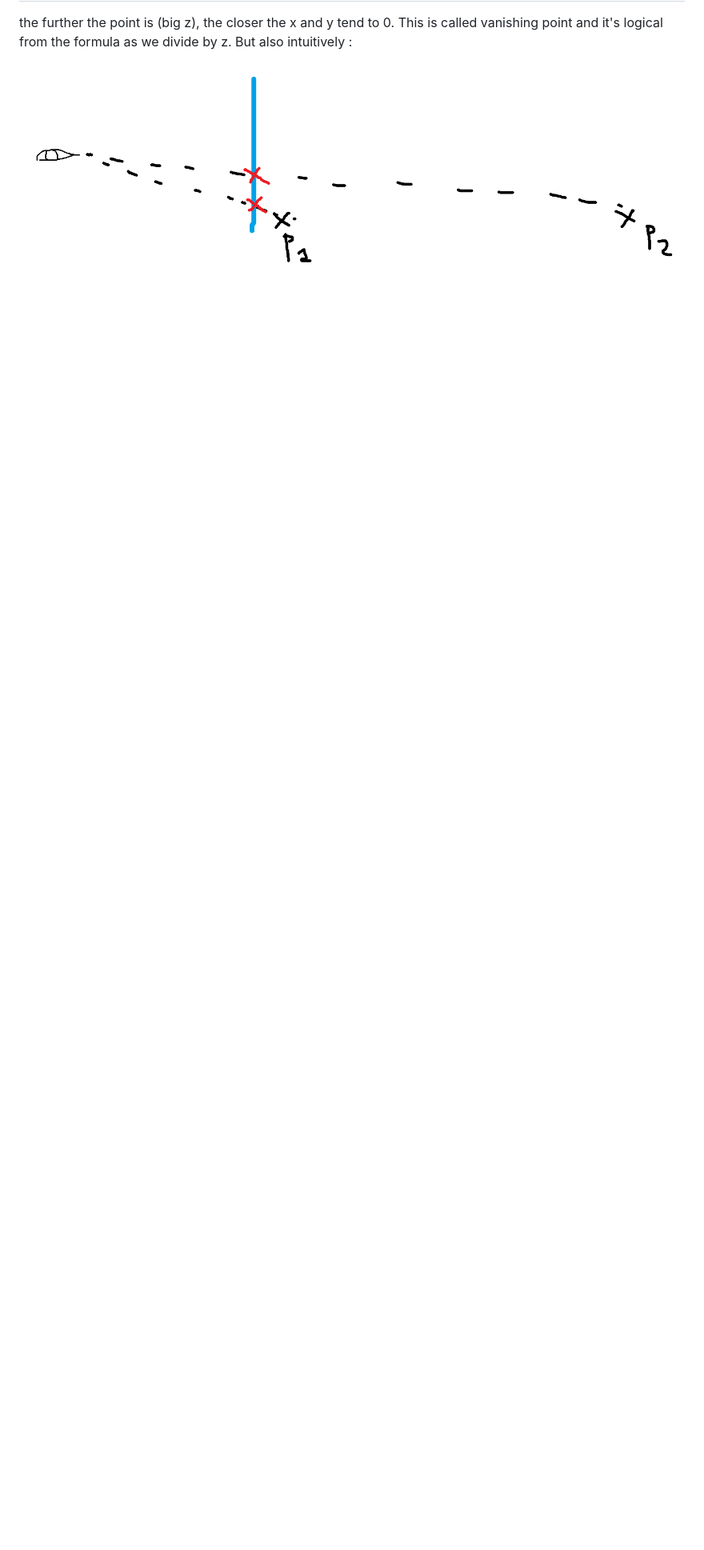
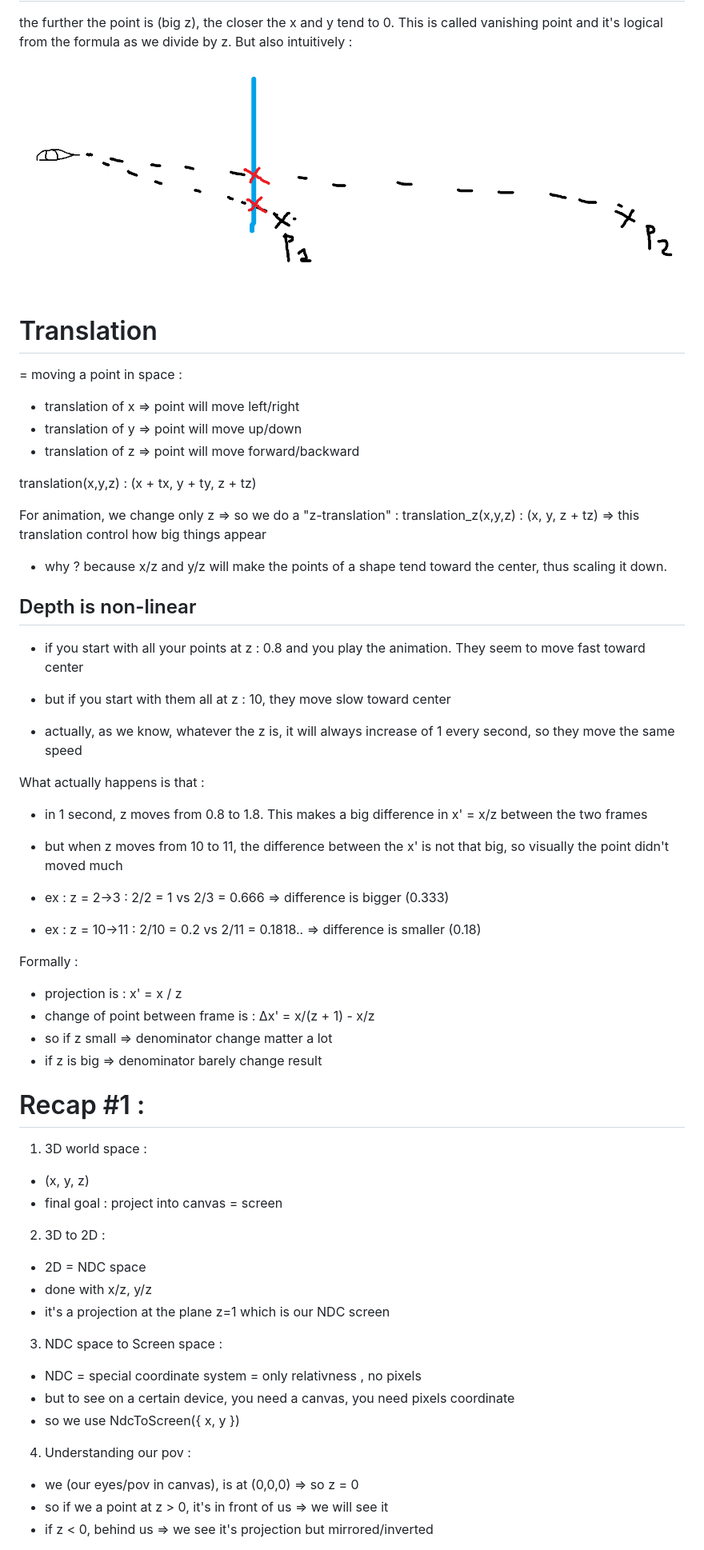
Before and after one commit to Imran-Aknaf/Graphic-Shapes, a Markdown page: README.md, the part around one of its changes. Shown at 80% size. Rendered like a GitHub page; blank space fills up the shorter version.

Commit message:
scaling & animation of scaling

```diff
--- a/README.md
+++ b/README.md
@@ -136,3 +147,64 @@ Now it's normalised, whatever your fps, you will always in 1 second , achieve th
 the further the point is (big z), the closer the x and y tend to 0. This is called vanishing point and it's logical from the formula as we divide by z. But also intuitively :
 
 ![vanishing point](./illustrations/vanishing-point.png)
+
+
+
+# Translation
+
+= moving a point in space :
+- translation of x => point will move left/right
+- translation of y => point will move up/down
+- translation of z => point will move forward/backward
+
+translation(x,y,z) : (x + tx, y + ty, z + tz)
+
+For animation, we change only z => so we do a "z-translation" : translation_z(x,y,z) : (x, y, z + tz) => this translation control how big things appear
+- why ? because x/z and y/z will make the points of a shape tend toward the center, thus scaling it down.
+
+
+## Depth is non-linear
+
+- if you start with all your points at z : 0.8 and you play the animation. They seem to move fast toward center
+- but if you start with them all at z : 10, they move slow toward center
+
+- actually, as we know, whatever the z is, it will always increase of 1 every second, so they move the same speed
+
+What actually happens is that :
+
+- in 1 second, z moves from 0.8 to 1.8. This makes a big difference in x' = x/z between the two frames
+- but when z moves from 10 to 11, the difference between the x' is not that big, so visually the point didn't moved much
+
+- ex : z = 2->3 : 2/2 = 1 vs 2/3 = 0.666 => difference is bigger (0.333)
+- ex : z = 10->11 : 2/10 = 0.2 vs 2/11 = 0.1818.. => difference is smaller (0.18)
+
+Formally :
+
+- projection is : x' = x / z
+- change of point between frame is : Δx' = x/(z + 1) - x/z
+- so if z small => denominator change matter a lot
+- if z is big => denominator barely change result
+
+
+# Recap #1 :
+
+1. 3D world space :
+- (x, y, z)
+- final goal : project into canvas = screen
+
+2. 3D to 2D :
+- 2D = NDC space
+- done with x/z, y/z
+- it's a projection at the plane z=1 which is our NDC screen
+
+3. NDC space to Screen space :
+- NDC = special coordinate system = only relativness , no pixels
+- but to see on a certain device, you need a canvas, you need pixels coordinate
+- so we use NdcToScreen({ x, y })
+
+4. Understanding our pov :
+- we (our eyes/pov in canvas), is at (0,0,0) => so z = 0
+- so if we a point at z > 0, it's in front of us => we will see it
+- if z < 0, behind us => we see it's projection but mirrored/inverted
+
+
```
Also changed, not shown: other parts of README.md (+36 -0 lines), illustrations/projection-invisible.png (added), illustrations/projection-mirorred.png (added), 1 other file.
